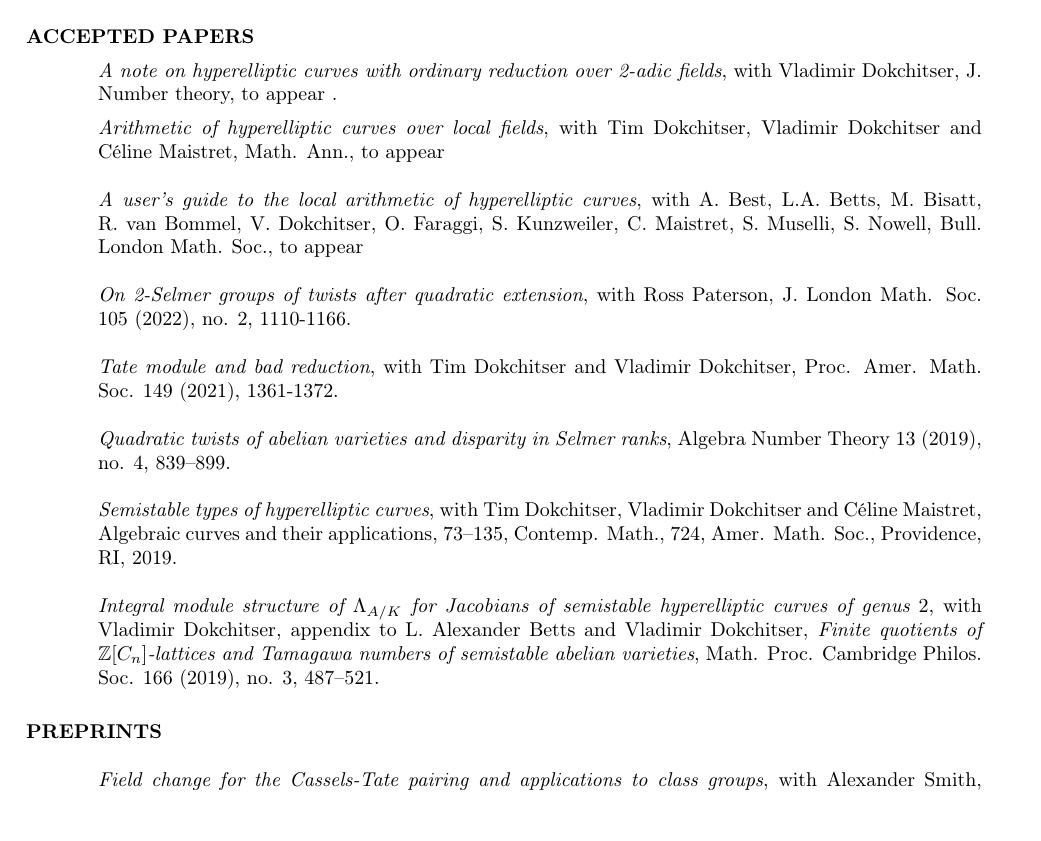
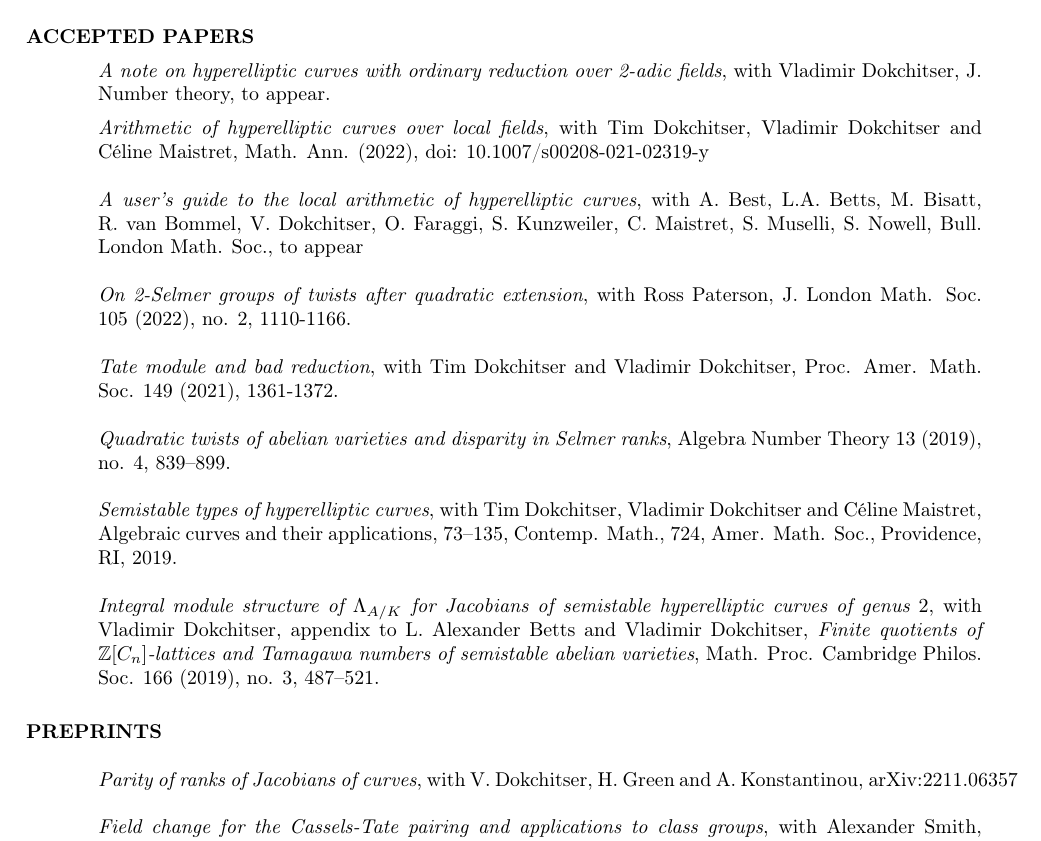
Before and after one commit to amorgan516/amorgan516.github.io, a LaTeX CV (files/pdfs/CV/curriculum_vitae.tex): part of page 2 of 4, cut so that both start at the same text, the shorter picture padded with empty space. Compiled offline with pdfLaTeX.

Commit message:
Updated CV
Updated CV

```diff
--- a/files/pdfs/CV/curriculum_vitae.tex
+++ b/files/pdfs/CV/curriculum_vitae.tex
@@ -122,10 +122,10 @@ Salters Horners advanced physics prizewinner 2008 (top mark in A-Level physics)
 \bigskip
 
 \vspace{-0.1in}
-{\it A note on hyperelliptic curves with ordinary reduction over 2-adic fields}, with Vladimir Dokchitser, J. Number theory, to appear	 . \
+{\it A note on hyperelliptic curves with ordinary reduction over 2-adic fields}, with Vladimir Dokchitser, J. Number theory, to appear. \
 
 \vspace{-0.1in}
-{\it Arithmetic of hyperelliptic curves over local fields}, with Tim Dokchitser, Vladimir Dokchitser and C\'{e}line Maistret, Math. Ann., to appear \
+{\it Arithmetic of hyperelliptic curves over local fields}, with Tim Dokchitser, Vladimir Dokchitser and C\'{e}line Maistret, Math. Ann. (2022), doi: 10.1007/s00208-021-02319-y  \
 
 {\it A user's guide to the local arithmetic of hyperelliptic curves}, with A. Best, L.A. Betts, M. Bisatt, R. van Bommel, V. Dokchitser, O. Faraggi, S. Kunzweiler, C. Maistret, S. Muselli, S. Nowell,  Bull. London Math. Soc., to appear
 
@@ -143,6 +143,8 @@ semistable hyperelliptic curves of genus $2$}, with Vladimir Dokchitser, appendi
 \section{PREPRINTS}
 
 \bigskip
+
+{\it Parity of ranks of Jacobians of curves}, with V. Dokchitser, H. Green and A. Konstantinou, arXiv:2211.06357
 
 {\it Field change for the Cassels-Tate pairing and applications to class groups}, with Alexander Smith, arXiv:2206.13403 . \
 
```
Also changed, not shown: files/pdfs/CV/curriculum_vitae.pdf, 2 other files.
